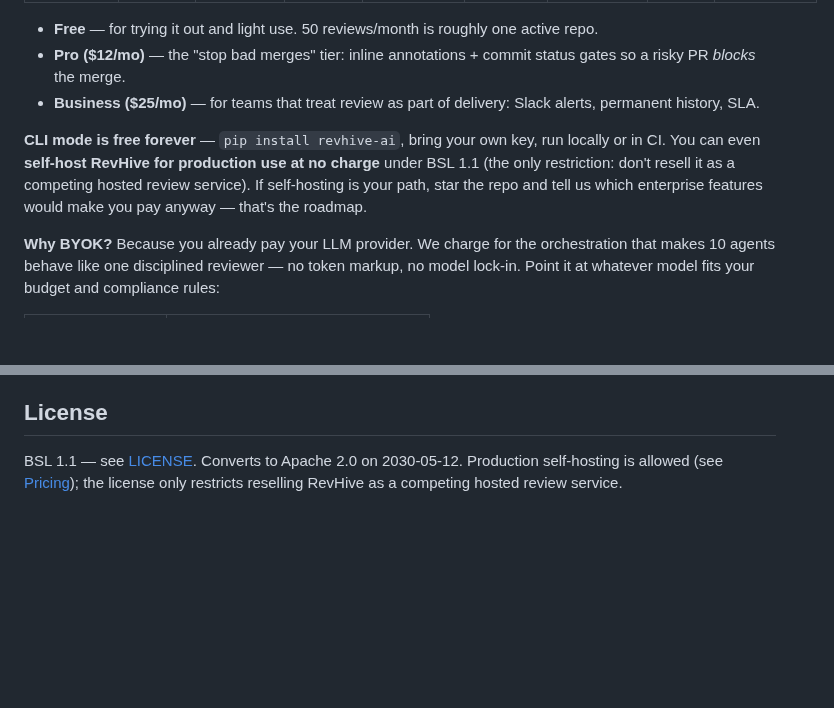
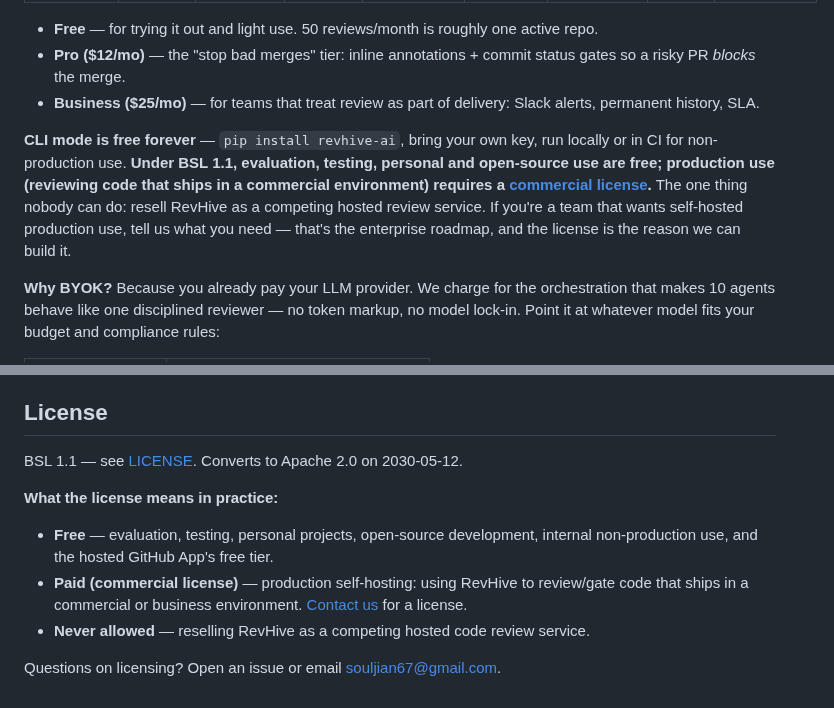
Before and after one commit to jovian-zhibai/RevHive, a Markdown page: README.md, 2 parts joined by grey strips. Rendered like a GitHub page; blank space fills up the shorter version.

Commit message:
license: narrow BSL Additional Use Grant - production use requires commercial license
Previous grant allowed free production self-hosting, leaving no paid license lever for enterprise. New grant: free for evaluation/testing/personal/OSS/internal non-production; production use requires commercial license; never reselling as competing hosted review service. Add licensing contact souljian67@gmail.com. Sync README/README_zh wording.

```diff
--- a/README.md
+++ b/README.md
@@ -143,7 +143,7 @@ jobs:
 - **Pro ($12/mo)** — the "stop bad merges" tier: inline annotations + commit status gates so a risky PR *blocks* the merge.
 - **Business ($25/mo)** — for teams that treat review as part of delivery: Slack alerts, permanent history, SLA.
 
-**CLI mode is free forever** — `pip install revhive-ai`, bring your own key, run locally or in CI. You can even **self-host RevHive for production use at no charge** under BSL 1.1 (the only restriction: don't resell it as a competing hosted review service). If self-hosting is your path, star the repo and tell us which enterprise features would make you pay anyway — that's the roadmap.
+**CLI mode is free forever** — `pip install revhive-ai`, bring your own key, run locally or in CI for non-production use. **Under BSL 1.1, evaluation, testing, personal and open-source use are free; production use (reviewing code that ships in a commercial environment) requires a [commercial license](mailto:souljian67@gmail.com).** The one thing nobody can do: resell RevHive as a competing hosted review service. If you're a team that wants self-hosted production use, tell us what you need — that's the enterprise roadmap, and the license is the reason we can build it.
 
 **Why BYOK?** Because you already pay your LLM provider. We charge for the orchestration that makes 10 agents behave like one disciplined reviewer — no token markup, no model lock-in. Point it at whatever model fits your budget and compliance rules:
 
@@ -278,4 +278,11 @@ All contributions welcome — see [CONTRIBUTING.md](CONTRIBUTING.md). Found a fa
 
 ## License
 
-BSL 1.1 — see [LICENSE](LICENSE). Converts to Apache 2.0 on 2030-05-12. Production self-hosting is allowed (see [Pricing](#pricing--honest-numbers)); the license only restricts reselling RevHive as a competing hosted review service.
+BSL 1.1 — see [LICENSE](LICENSE). Converts to Apache 2.0 on 2030-05-12.
+
+**What the license means in practice:**
+- **Free** — evaluation, testing, personal projects, open-source development, internal non-production use, and the hosted GitHub App's free tier.
+- **Paid (commercial license)** — production self-hosting: using RevHive to review/gate code that ships in a commercial or business environment. [Contact us](mailto:souljian67@gmail.com) for a license.
+- **Never allowed** — reselling RevHive as a competing hosted code review service.
+
+Questions on licensing? Open an issue or email souljian67@gmail.com.
```
